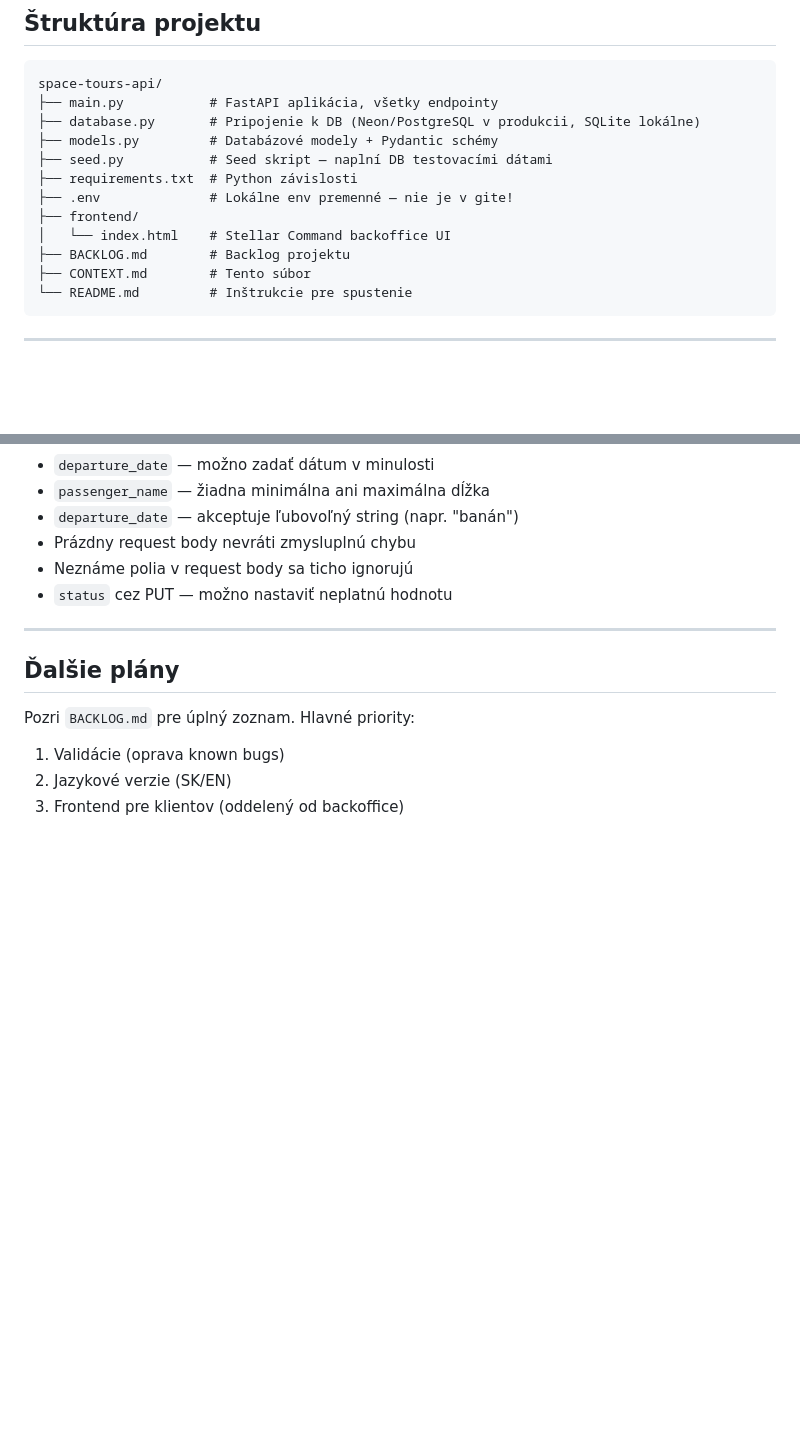
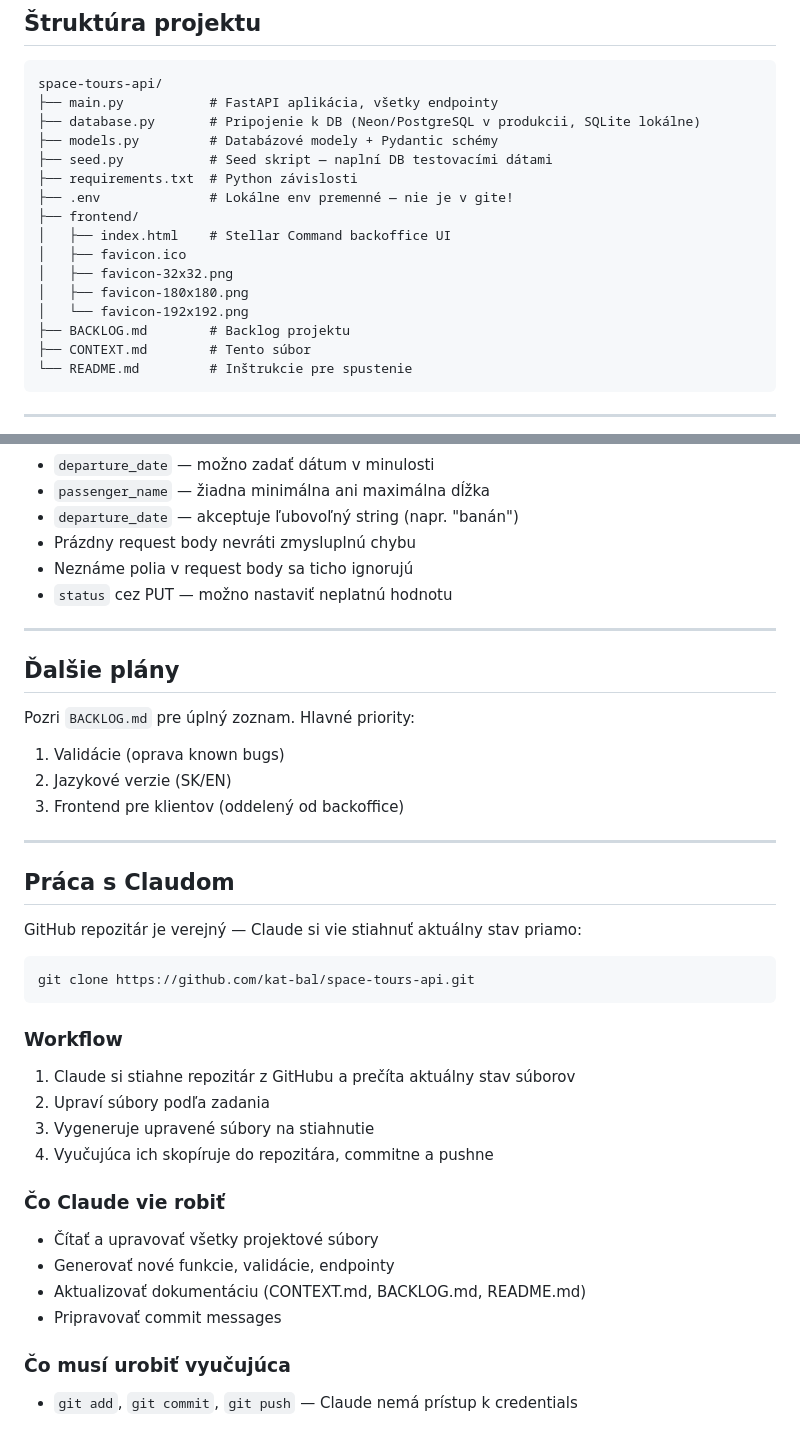
Before and after one commit to kat-bal/space-tours-api, a Markdown page: CONTEXT.md, 2 parts joined by grey strips. Drawn GitHub-style; blank space fills up the shorter version.

Commit message:
docs: add Claude workflow, update frontend structure

````diff
--- a/CONTEXT.md
+++ b/CONTEXT.md
@@ -52,7 +52,11 @@ space-tours-api/
 ├── requirements.txt  # Python závislosti
 ├── .env              # Lokálne env premenné — nie je v gite!
 ├── frontend/
-│   └── index.html    # Stellar Command backoffice UI
+│   ├── index.html    # Stellar Command backoffice UI
+│   ├── favicon.ico
+│   ├── favicon-32x32.png
+│   ├── favicon-180x180.png
+│   └── favicon-192x192.png
 ├── BACKLOG.md        # Backlog projektu
 ├── CONTEXT.md        # Tento súbor
 └── README.md         # Inštrukcie pre spustenie
@@ -154,3 +158,28 @@ Pozri `BACKLOG.md` pre úplný zoznam. Hlavné priority:
 1. Validácie (oprava known bugs)
 2. Jazykové verzie (SK/EN)
 3. Frontend pre klientov (oddelený od backoffice)
+
+---
+
+## Práca s Claudom
+
+GitHub repozitár je verejný — Claude si vie stiahnuť aktuálny stav priamo:
+
+```bash
+git clone https://github.com/kat-bal/space-tours-api.git
+```
+
+### Workflow
+1. Claude si stiahne repozitár z GitHubu a prečíta aktuálny stav súborov
+2. Upraví súbory podľa zadania
+3. Vygeneruje upravené súbory na stiahnutie
+4. Vyučujúca ich skopíruje do repozitára, commitne a pushne
+
+### Čo Claude vie robiť
+- Čítať a upravovať všetky projektové súbory
+- Generovať nové funkcie, validácie, endpointy
+- Aktualizovať dokumentáciu (CONTEXT.md, BACKLOG.md, README.md)
+- Pripravovať commit messages
+
+### Čo musí urobiť vyučujúca
+- `git add`, `git commit`, `git push` — Claude nemá prístup k credentials
````
